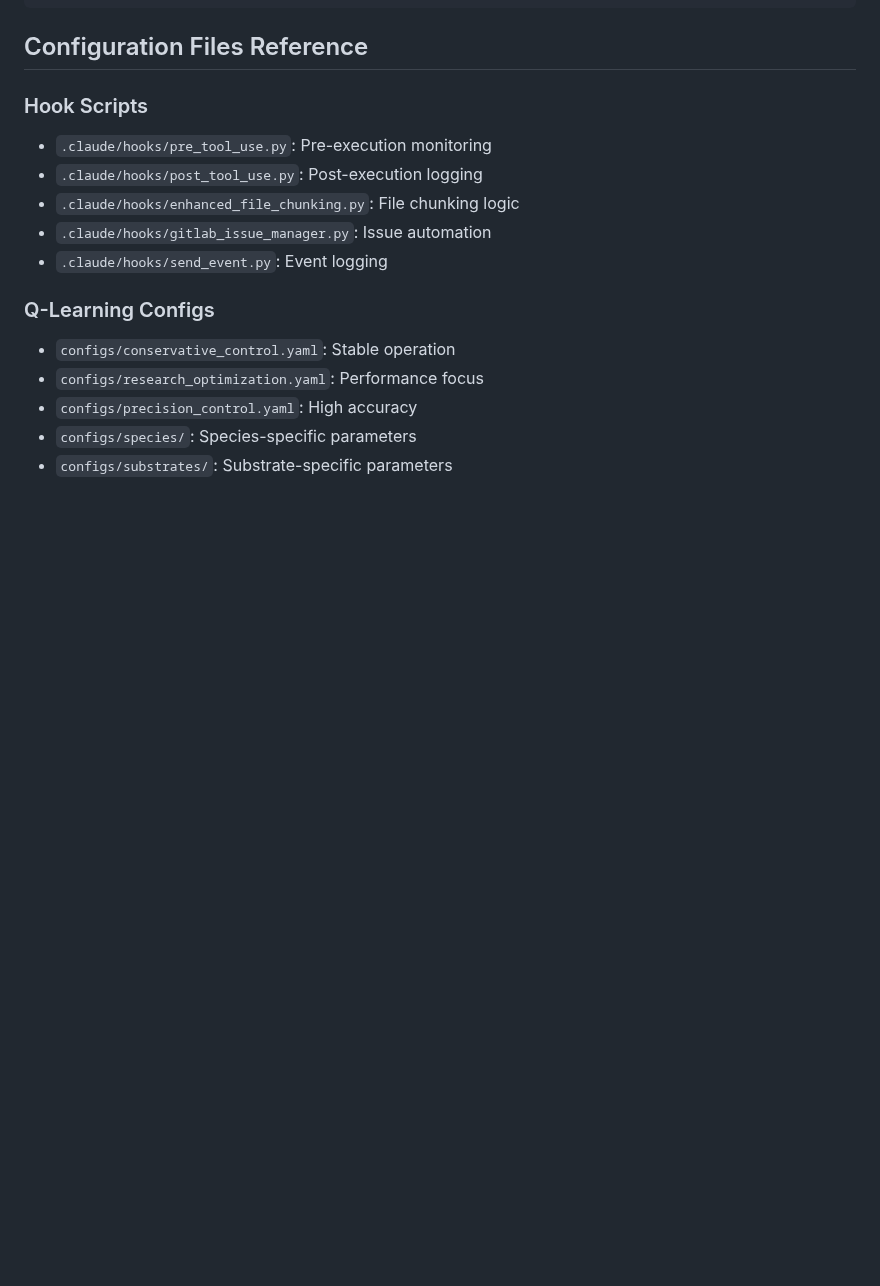
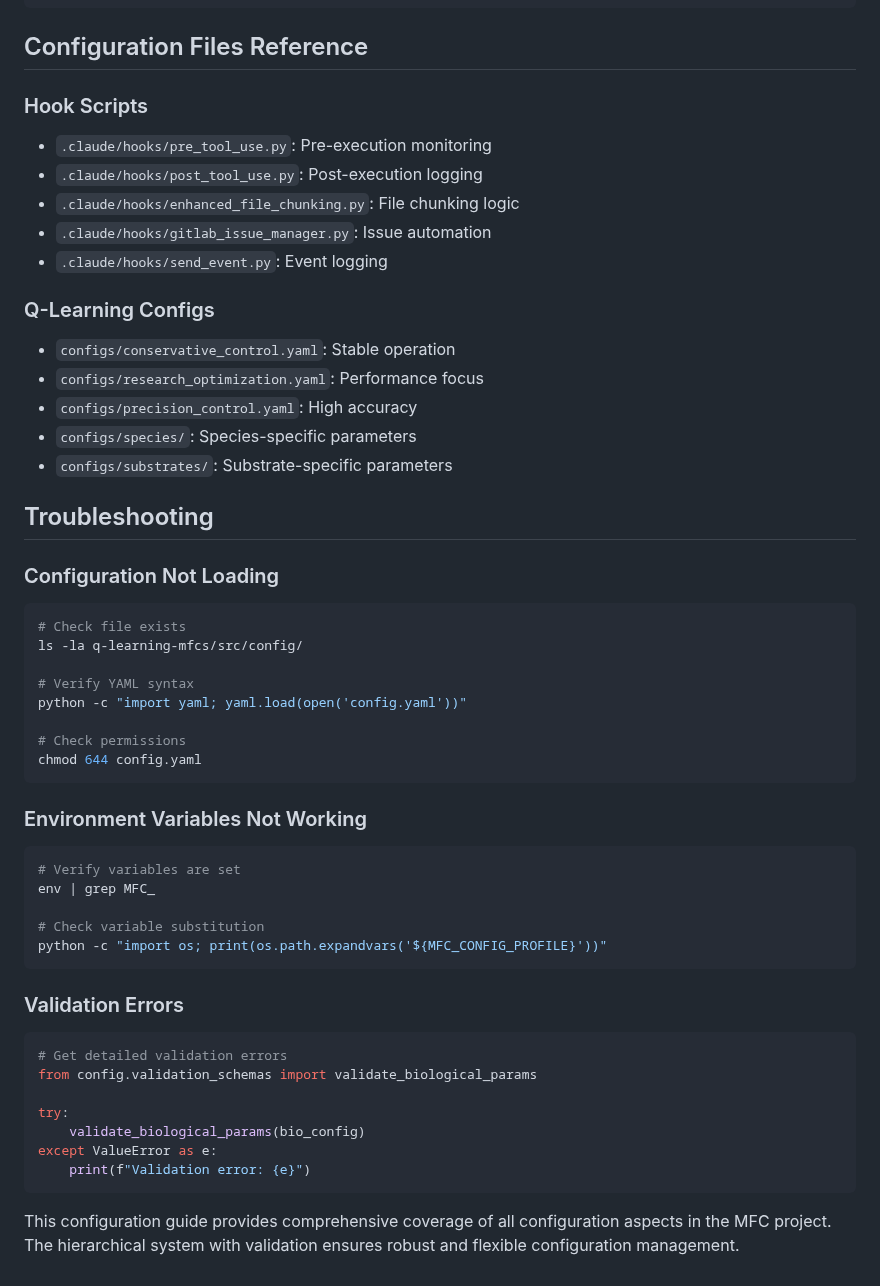
Before and after one commit to eugenio/mfc-project, a Markdown page: CONFIGURATION_GUIDE.md, the part around the change. Drawn GitHub-style; blank space fills up the shorter version.

Commit message:
Auto-commit: chunk 13/13 - CONFIGURATION_GUIDE.md (35 lines) - section: Troubleshooting

````diff
--- a/CONFIGURATION_GUIDE.md
+++ b/CONFIGURATION_GUIDE.md
@@ -378,3 +378,38 @@ print(config.get_inheritance_chain())
 - `configs/precision_control.yaml`: High accuracy
 - `configs/species/`: Species-specific parameters
 - `configs/substrates/`: Substrate-specific parameters
+## Troubleshooting
+
+### Configuration Not Loading
+```bash
+# Check file exists
+ls -la q-learning-mfcs/src/config/
+
+# Verify YAML syntax
+python -c "import yaml; yaml.load(open('config.yaml'))"
+
+# Check permissions
+chmod 644 config.yaml
+```
+
+### Environment Variables Not Working
+```bash
+# Verify variables are set
+env | grep MFC_
+
+# Check variable substitution
+python -c "import os; print(os.path.expandvars('${MFC_CONFIG_PROFILE}'))"
+```
+
+### Validation Errors
+```python
+# Get detailed validation errors
+from config.validation_schemas import validate_biological_params
+
+try:
+    validate_biological_params(bio_config)
+except ValueError as e:
+    print(f"Validation error: {e}")
+```
+
+This configuration guide provides comprehensive coverage of all configuration aspects in the MFC project. The hierarchical system with validation ensures robust and flexible configuration management.
````
